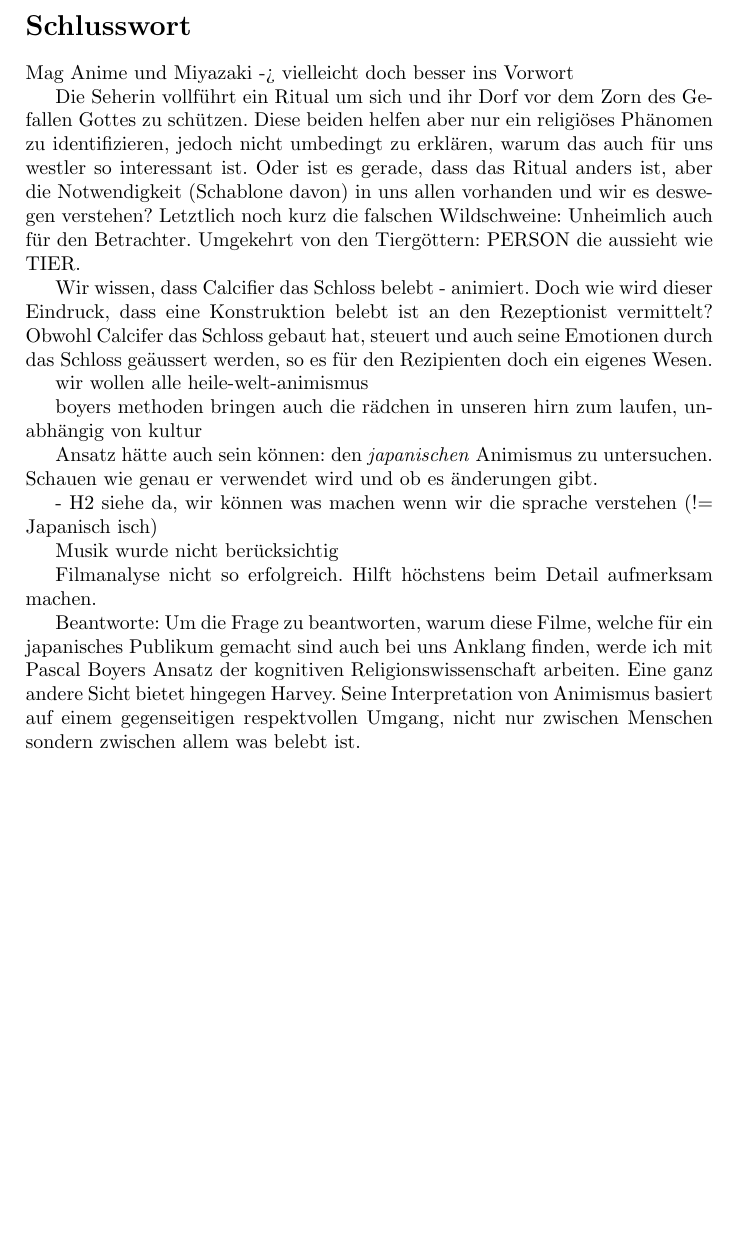
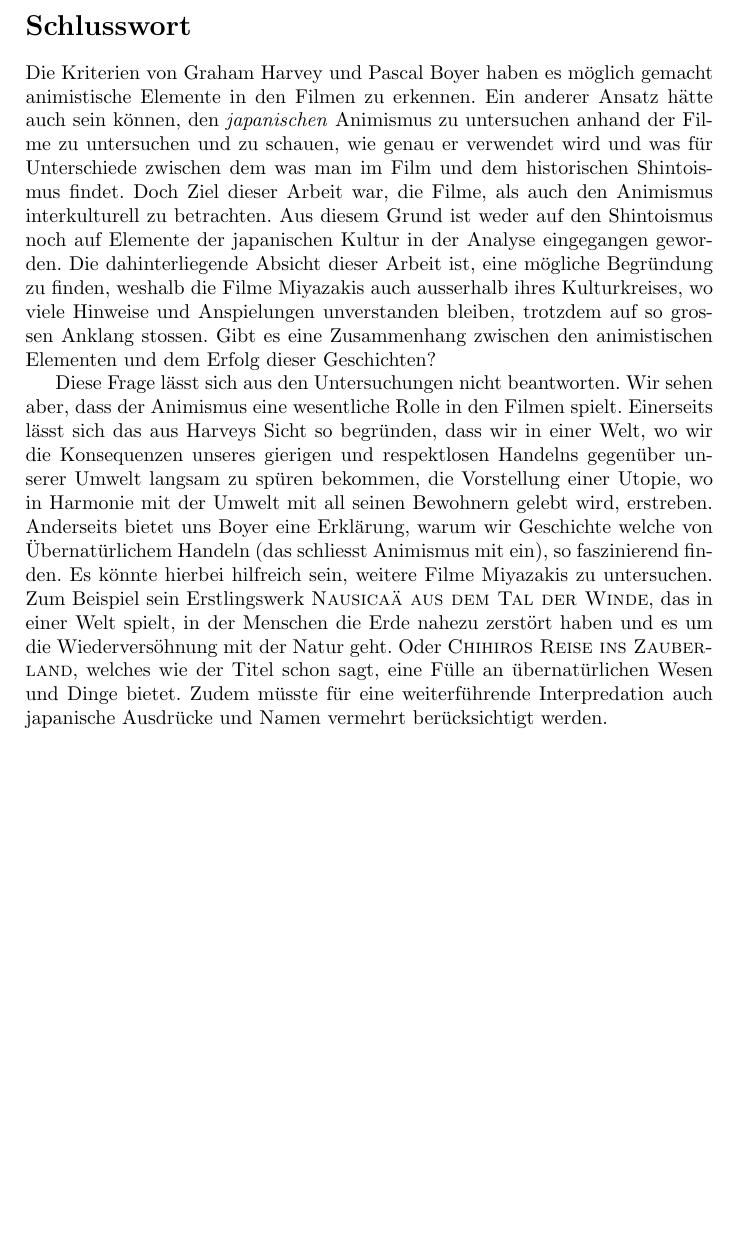
Before and after one commit to lyriael/RW, a LaTeX document (Animismus_in_Anime.tex, which reads Conclusion.tex): part of page 27 of 28, cut so that both start at the same text. Compiled offline with pdfLaTeX.

Commit message:
something like a conclusion

```diff
--- a/Conclusion.tex
+++ b/Conclusion.tex
@@ -1,23 +1,5 @@
 %!TEX root = Animismus_in_Anime.tex
 \section*{Schlusswort}
+Die Kriterien von Graham Harvey und Pascal Boyer haben es möglich gemacht animistische Elemente in den Filmen zu erkennen. Ein anderer Ansatz hätte auch sein können, den \emph{japanischen} Animismus zu untersuchen anhand der Filme zu untersuchen und zu schauen, wie genau er verwendet wird und was für Unterschiede zwischen dem was man im Film und dem historischen Shintoismus findet. Doch Ziel dieser Arbeit war, die Filme, als auch den Animismus interkulturell zu betrachten. Aus diesem Grund ist weder auf den Shintoismus noch auf Elemente der japanischen Kultur in der Analyse eingegangen geworden. Die dahinterliegende Absicht dieser Arbeit ist, eine mögliche Begründung zu finden, weshalb die Filme Miyazakis auch ausserhalb ihres Kulturkreises, wo viele Hinweise und Anspielungen unverstanden bleiben, trotzdem auf so grossen Anklang stossen. Gibt es eine Zusammenhang zwischen den animistischen Elementen und dem Erfolg dieser Geschichten?
 
-Mag Anime und Miyazaki -> vielleicht doch besser ins Vorwort
-
-Die Seherin vollführt ein Ritual um sich und ihr Dorf vor dem Zorn des Gefallen Gottes zu schützen. Diese beiden helfen aber nur ein religiöses Phänomen zu identifizieren, jedoch nicht umbedingt zu erklären, warum das auch für uns westler so interessant ist. Oder ist es gerade, dass das Ritual anders ist, aber die Notwendigkeit (Schablone davon) in uns allen vorhanden und wir es deswegen verstehen? Letztlich noch kurz die falschen Wildschweine: Unheimlich auch für den Betrachter. Umgekehrt von den Tiergöttern: PERSON die aussieht wie TIER.
-
-Wir wissen, dass Calcifier das Schloss belebt - animiert. Doch wie wird dieser Eindruck, dass eine Konstruktion belebt ist an den Rezeptionist vermittelt?
-Obwohl Calcifer das Schloss gebaut hat, steuert und auch seine Emotionen durch das Schloss geäussert werden, so es für den Rezipienten doch ein eigenes Wesen.
-
-wir wollen alle heile-welt-animismus
-
-boyers methoden bringen auch die rädchen in unseren hirn zum laufen, unabhängig von kultur
-
-Ansatz hätte auch sein können: den \emph{japanischen} Animismus zu untersuchen. Schauen wie genau er verwendet wird und ob es änderungen gibt.
-
-- H2 siehe da, wir können was machen wenn wir die sprache verstehen (!= Japanisch isch)
-
-Musik wurde nicht berücksichtig
-
-Filmanalyse nicht so erfolgreich. Hilft höchstens beim Detail aufmerksam machen.
-
-Beantworte: Um die Frage zu beantworten, warum diese Filme, welche für ein japanisches Publikum gemacht sind auch bei uns Anklang finden, werde ich mit Pascal Boyers Ansatz der kognitiven Religionswissenschaft arbeiten. Eine ganz andere Sicht bietet hingegen Harvey. Seine Interpretation von Animismus basiert auf einem gegenseitigen respektvollen Umgang, nicht nur zwischen Menschen sondern zwischen allem was belebt ist.
+Diese Frage lässt sich aus den Untersuchungen nicht beantworten. Wir sehen aber, dass der Animismus eine wesentliche Rolle in den Filmen spielt. Einerseits lässt sich das aus Harveys Sicht so begründen, dass wir in einer Welt, wo wir die Konsequenzen unseres gierigen und respektlosen Handelns gegenüber unserer Umwelt langsam zu spüren bekommen, die Vorstellung einer Utopie, wo in Harmonie mit der Umwelt mit all seinen Bewohnern gelebt wird, erstreben. Anderseits bietet uns Boyer eine Erklärung, warum wir Geschichte welche von Übernatürlichem Handeln (das schliesst Animismus mit ein), so faszinierend finden. Es könnte hierbei hilfreich sein, weitere Filme Miyazakis zu untersuchen. Zum Beispiel sein Erstlingswerk \textsc{Nausicaä aus dem Tal der Winde}, das in einer Welt spielt, in der Menschen die Erde nahezu zerstört haben und es um die Wiederversöhnung mit der Natur geht. Oder \textsc{Chihiros Reise ins Zauberland}, welches wie der Titel schon sagt, eine Fülle an übernatürlichen Wesen und Dinge bietet. Zudem müsste für eine weiterführende Interpredation auch japanische Ausdrücke und Namen vermehrt berücksichtigt werden.
```
Also changed, not shown: Animismus_in_Anime.pdf.
